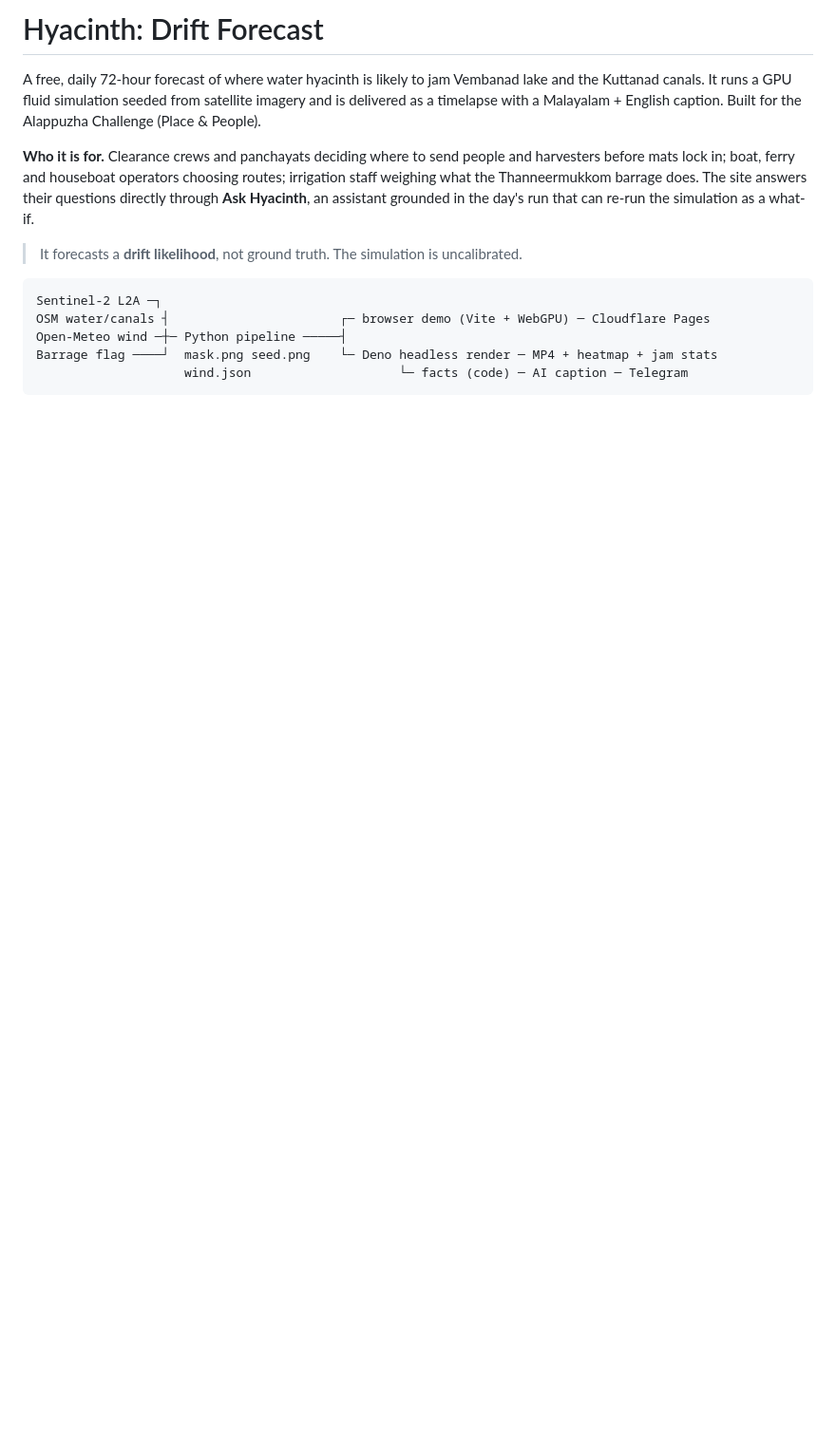
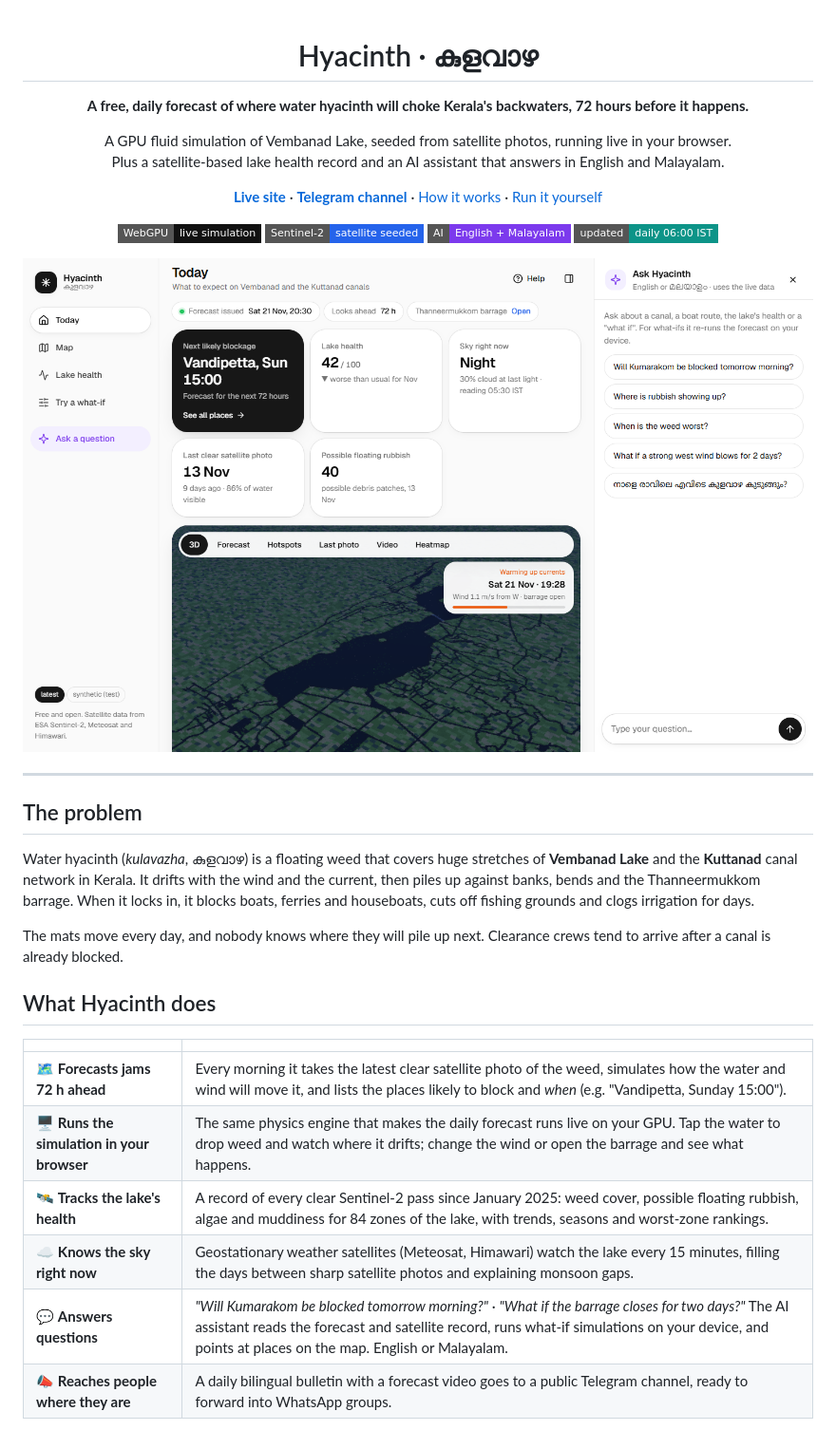
Before and after one commit to JakeOJeff/hyacinth, a Markdown page: README.md, the part around one of its changes. Shown at 95% size. Rendered like a GitHub page; pictures changed too: docs/today.png (added); badges without logos; blank space fills up the shorter version.

````diff
--- a/README.md
+++ b/README.md
@@ -1,20 +1,43 @@
-# Hyacinth: Drift Forecast
+<div align="center">
 
-A free, daily 72-hour forecast of where water hyacinth is likely to jam
-Vembanad lake and the Kuttanad canals. It runs a GPU fluid simulation seeded from satellite
-imagery and is delivered as a timelapse with a Malayalam + English caption.
-Built for the Alappuzha Challenge (Place & People).
+# Hyacinth · കുളവാഴ
 
-**Who it is for.** Clearance crews and panchayats deciding where to send people and harvesters
-before mats lock in; boat, ferry and houseboat operators choosing routes; irrigation staff
-weighing what the Thanneermukkom barrage does. The site answers their questions directly through
-**Ask Hyacinth**, an assistant grounded in the day's run that can re-run the simulation as a what-if.
+**A free, daily forecast of where water hyacinth will choke Kerala's backwaters, 72 hours before it happens.**
 
-> It forecasts a **drift likelihood**, not ground truth. The simulation is uncalibrated.
+A GPU fluid simulation of Vembanad Lake, seeded from satellite photos, running live in your browser.<br>
+Plus a satellite-based lake health record and an AI assistant that answers in English and Malayalam.
 
-```
-Sentinel-2 L2A ─┐
-OSM water/canals ┤                       ┌─ browser demo (Vite + WebGPU) ─ Cloudflare Pages
-Open-Meteo wind ─┼─ Python pipeline ─────┤
-Barrage flag ────┘  mask.png seed.png    └─ Deno headless render ─ MP4 + heatmap + jam stats
-                    wind.json                    └─ facts (code) ─ AI caption ─ Telegram
+[**Live site**](https://hyacinth-574.pages.dev) · [**Telegram channel**](https://t.me/hyacinth_forecast) · [How it works](#how-it-works) · [Run it yourself](#run-it-yourself)
+
+![WebGPU](https://img.shields.io/badge/WebGPU-live%20simulation-111?style=flat-square)
+![Sentinel-2](https://img.shields.io/badge/Sentinel--2-satellite%20seeded-2563eb?style=flat-square)
+![AI](https://img.shields.io/badge/AI-English%20%2B%20Malayalam-7c3aed?style=flat-square)
+![Updated](https://img.shields.io/badge/updated-daily%2006%3A00%20IST-0d9488?style=flat-square)
+
+<img src="docs/today.png" alt="Hyacinth: today's forecast, lake health tiles, the 3D lake and the AI assistant" width="100%">
+
+</div>
+
+---
+
+## The problem
+
+Water hyacinth (*kulavazha*, കുളവാഴ) is a floating weed that covers huge stretches of
+**Vembanad Lake** and the **Kuttanad** canal network in Kerala. It drifts with the wind and the
+current, then piles up against banks, bends and the Thanneermukkom barrage. When it locks in, it
+blocks boats, ferries and houseboats, cuts off fishing grounds and clogs irrigation for days.
+
+The mats move every day, and nobody knows where they will pile up next. Clearance crews tend to
+arrive after a canal is already blocked.
+
+## What Hyacinth does
+
+| | |
+|---|---|
+| 🗺️ **Forecasts jams 72 h ahead** | Every morning it takes the latest clear satellite photo of the weed, simulates how the water and wind will move it, and lists the places likely to block and *when* (e.g. "Vandipetta, Sunday 15:00"). |
+| 🖥️ **Runs the simulation in your browser** | The same physics engine that makes the daily forecast runs live on your GPU. Tap the water to drop weed and watch where it drifts; change the wind or open the barrage and see what happens. |
+| 🛰️ **Tracks the lake's health** | A record of every clear Sentinel-2 pass since January 2025: weed cover, possible floating rubbish, algae and muddiness for 84 zones of the lake, with trends, seasons and worst-zone rankings. |
+| ☁️ **Knows the sky right now** | Geostationary weather satellites (Meteosat, Himawari) watch the lake every 15 minutes, filling the days between sharp satellite photos and explaining monsoon gaps. |
+| 💬 **Answers questions** | *"Will Kumarakom be blocked tomorrow morning?"* · *"What if the barrage closes for two days?"* The AI assistant reads the forecast and satellite record, runs what-if simulations on your device, and points at places on the map. English or Malayalam. |
+| 📣 **Reaches people where they are** | A daily bilingual bulletin with a forecast video goes to a public Telegram channel, ready to forward into WhatsApp groups. |
+
````
Also changed, not shown: other parts of README.md (+239 -158 lines), docs/health.png (added), docs/phone-map.png (added), docs/phone-today.png (added), 5 other files.
